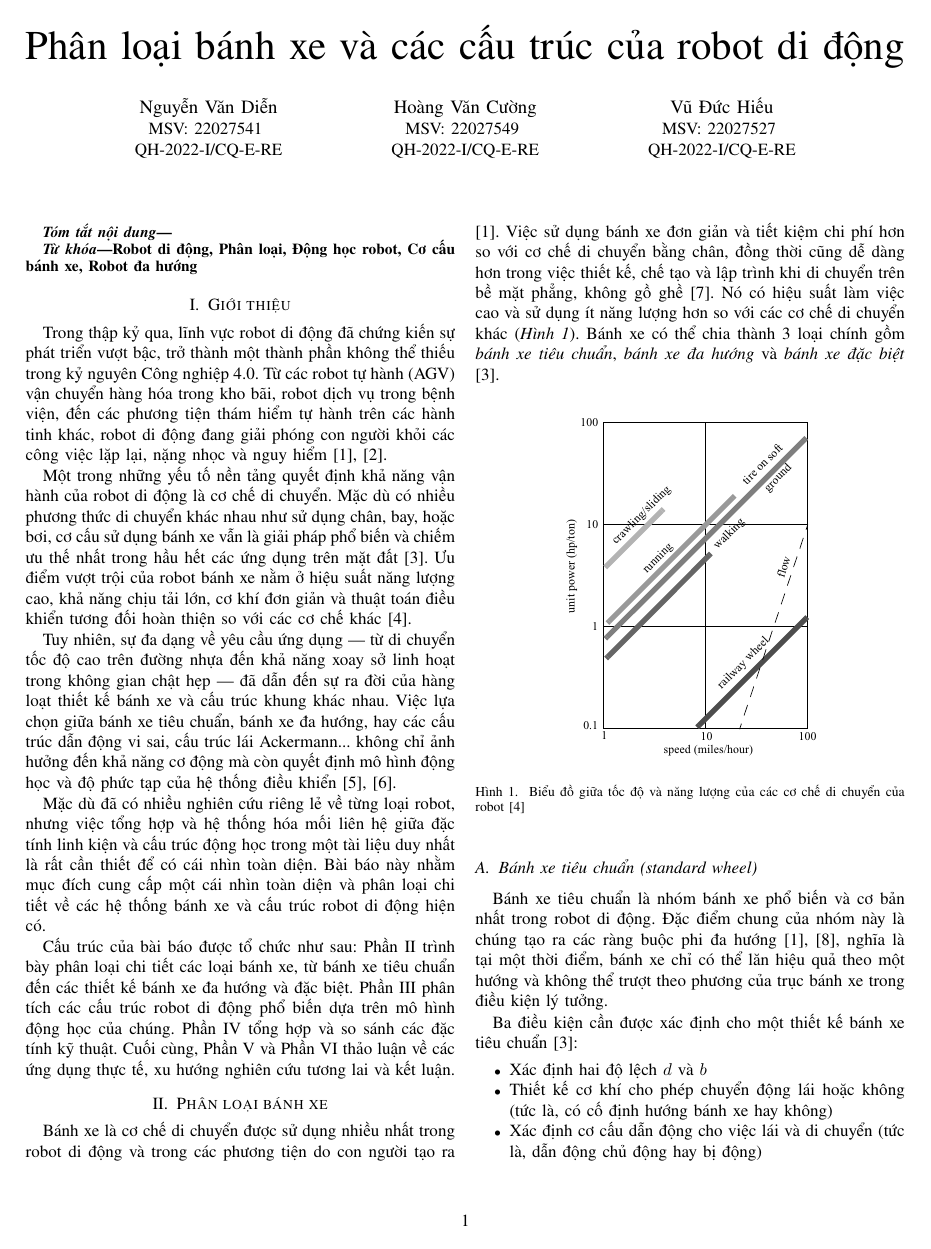
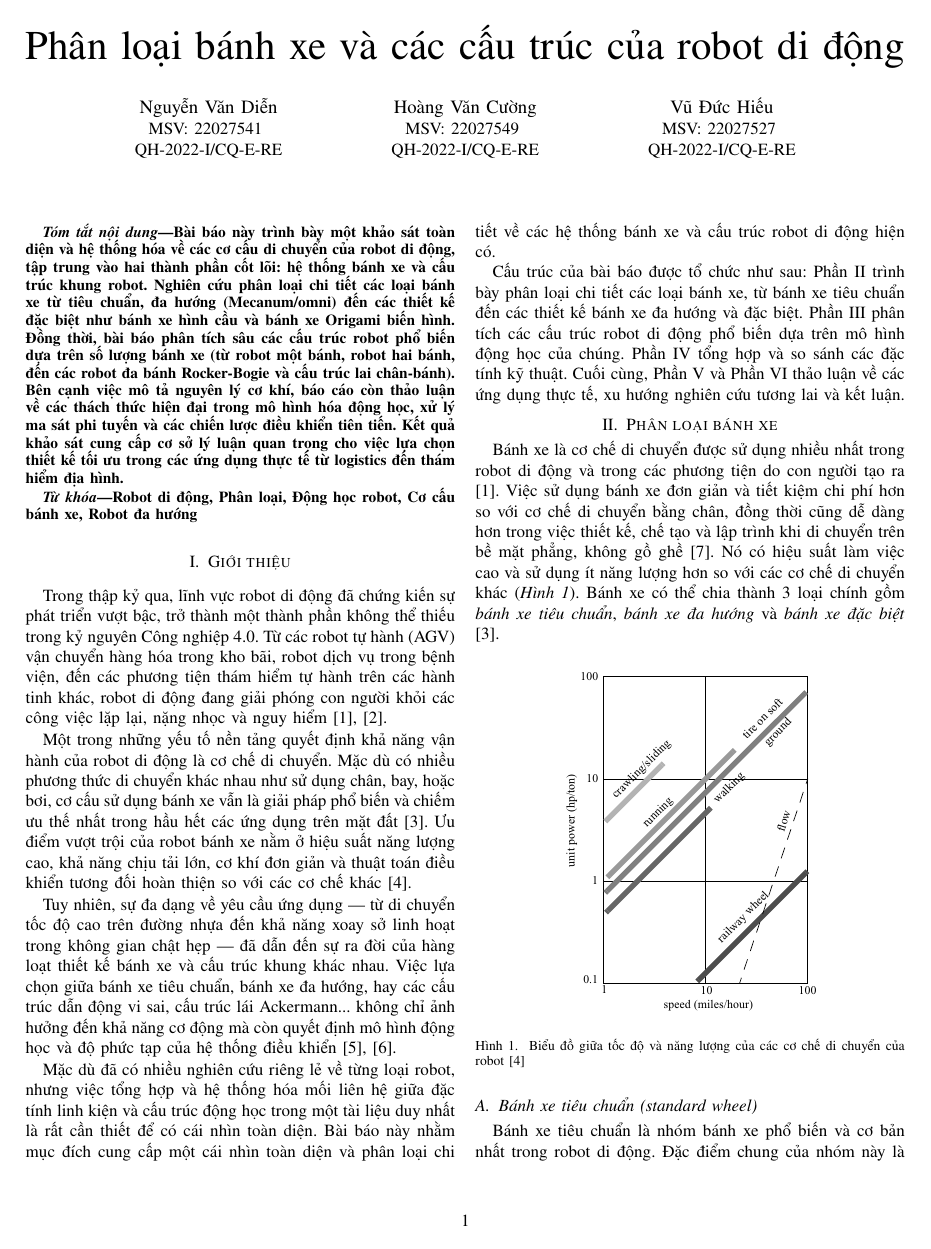
Before and after one commit to d86n/bao_cao, a LaTeX paper (main.tex): page 1 of 30. Compiled offline with pdfLaTeX.

Commit message:
commit 35

```diff
--- a/main.tex
+++ b/main.tex
@@ -48,7 +48,7 @@ QH-2022-I/CQ-E-RE}
 \pagestyle{plain}
 
 \begin{abstract}
-
+Bài báo này trình bày một khảo sát toàn diện và hệ thống hóa về các cơ cấu di chuyển của robot di động, tập trung vào hai thành phần cốt lõi: hệ thống bánh xe và cấu trúc khung robot. Nghiên cứu phân loại chi tiết các loại bánh xe từ tiêu chuẩn, đa hướng (Mecanum/omni) đến các thiết kế đặc biệt như bánh xe hình cầu và bánh xe Origami biến hình. Đồng thời, bài báo phân tích sâu các cấu trúc robot phổ biến dựa trên số lượng bánh xe (từ robot một bánh, robot hai bánh, đến các robot đa bánh Rocker-Bogie và cấu trúc lai chân-bánh). Bên cạnh việc mô tả nguyên lý cơ khí, báo cáo còn thảo luận về các thách thức hiện đại trong mô hình hóa động học, xử lý ma sát phi tuyến và các chiến lược điều khiển tiên tiến. Kết quả khảo sát cung cấp cơ sở lý luận quan trọng cho việc lựa chọn thiết kế tối ưu trong các ứng dụng thực tế từ logistics đến thám hiểm địa hình.
 \end{abstract}
 
 \begin{IEEEkeywords}
```
